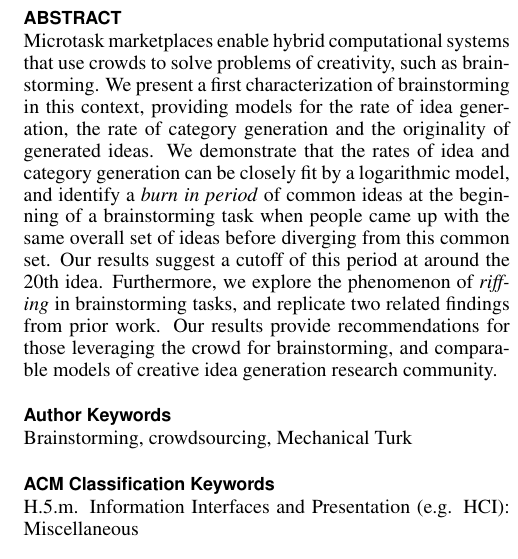
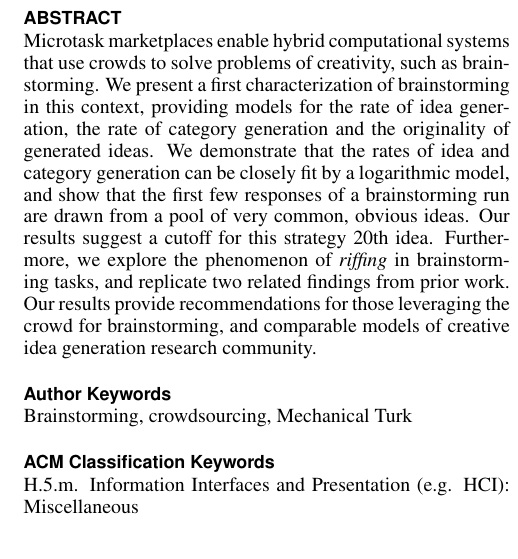
Before and after one commit to filkry/crowbrain, a LaTeX document (chi2014/paper.tex, which reads chi2014/abstract.tex): part of one column of page 1 of 10, cut so that both start at the same text. Compiled offline with pdfLaTeX.

Commit message:
Abstract edit

```diff
--- a/chi2014/abstract.tex
+++ b/chi2014/abstract.tex
@@ -1,4 +1,4 @@
-Microtask marketplaces enable hybrid computational systems that use crowds to solve problems of creativity, such as brainstorming. We present a first characterization of brainstorming in this context, providing models for the rate of idea generation, the rate of category generation and the originality of generated ideas. We demonstrate that the rates of idea and category generation can be closely fit by a logarithmic model, and identify a \emph{burn in period} of common ideas at the beginning of a brainstorming task when people came up with the same overall set of ideas before diverging from this common set. Our results suggest a cutoff of this period at around the 20th idea. Furthermore, we explore the phenomenon of \emph{riffing} in brainstorming tasks, and replicate two related findings from prior work. Our results provide recommendations for those leveraging the crowd for brainstorming, and comparable models of creative idea generation research community.
+Microtask marketplaces enable hybrid computational systems that use crowds to solve problems of creativity, such as brainstorming. We present a first characterization of brainstorming in this context, providing models for the rate of idea generation, the rate of category generation and the originality of generated ideas. We demonstrate that the rates of idea and category generation can be closely fit by a logarithmic model, and show that the first few responses of a brainstorming run are drawn from a pool of very common, obvious ideas. Our results suggest a cutoff for this strategy 20th idea. Furthermore, we explore the phenomenon of \emph{riffing} in brainstorming tasks, and replicate two related findings from prior work. Our results provide recommendations for those leveraging the crowd for brainstorming, and comparable models of creative idea generation research community.
 
 
 %Microtask marketplaces enable hybrid computational systems that use crowds to solve problems of creativity, such as brainstorming. We present a first characterization of brainstorming in this context, providing models for the rate of idea generation, the rate of category generation, the originality of ideas and the novelty of ideas. We demonstrate that the rates of idea and category generation can be closely fit by a logarithmic model, that these rates roughly increase if fewer participants are asked for more responses, and that this distinction is the result of a \emph{burn in period}  of common ideas at the beginning of a brainstorming task. Furthermore, we explore the phenomenon of \emph{riffing} in brainstorming tasks, and replicate two related findings from prior work. Our results provide recommendations for those leveraging the crowd for brainstorming, and comparable models of creative idea generation research community.
```
